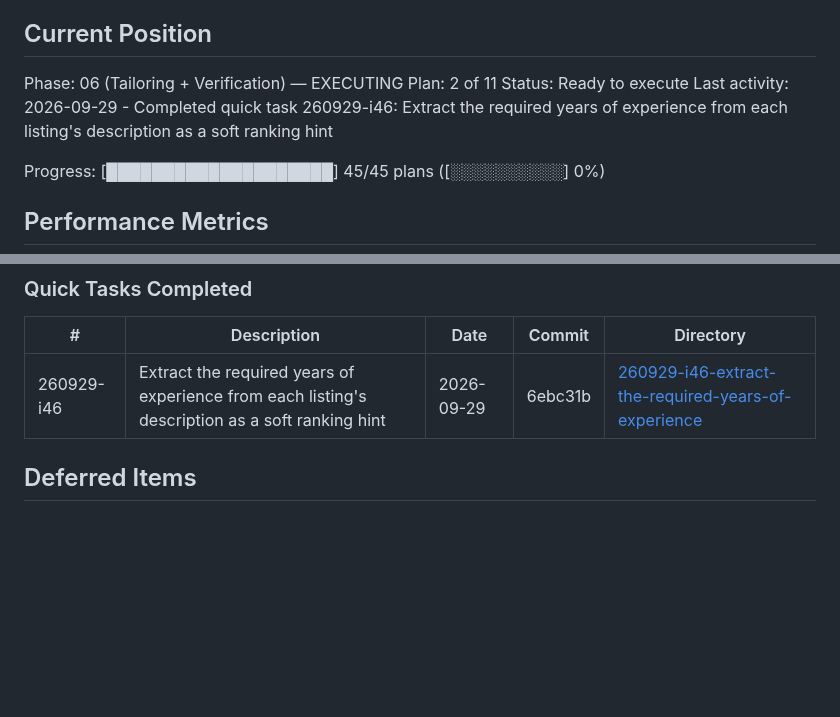
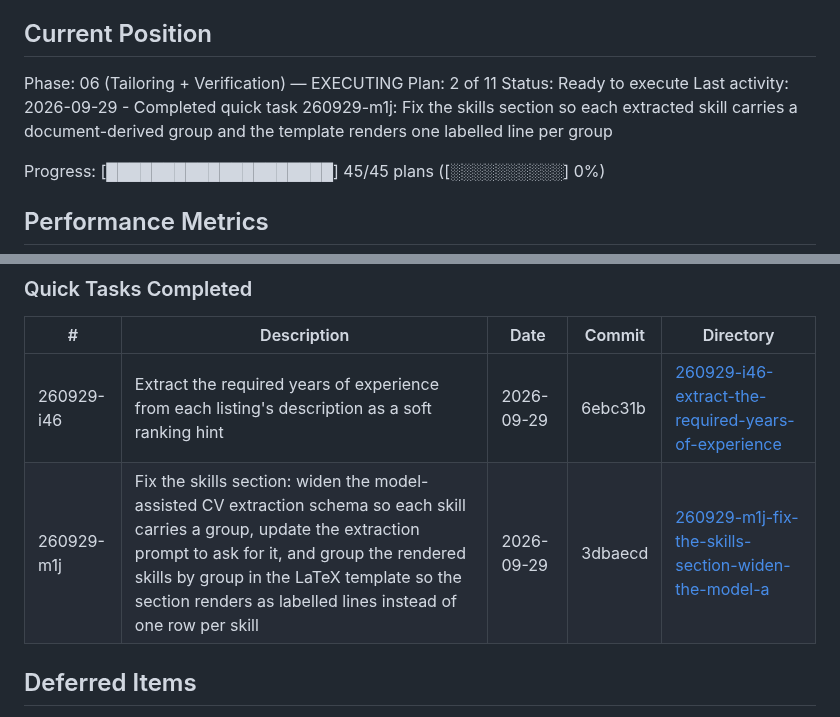
Before and after one commit to filipay/shortlist, a Markdown page: .planning/STATE.md, 2 parts joined by grey strips. Rendered like a GitHub page; blank space fills up the shorter version.

Commit message:
docs(quick-260929-m1j): group the extracted skills and render one labelled line per group

```diff
--- a/.planning/STATE.md
+++ b/.planning/STATE.md
@@ -30,7 +30,7 @@ See: .planning/PROJECT.md (updated 2026-09-24)
 Phase: 06 (Tailoring + Verification) — EXECUTING
 Plan: 2 of 11
 Status: Ready to execute
-Last activity: 2026-09-29 - Completed quick task 260929-i46: Extract the required years of experience from each listing's description as a soft ranking hint
+Last activity: 2026-09-29 - Completed quick task 260929-m1j: Fix the skills section so each extracted skill carries a document-derived group and the template renders one labelled line per group
 
 Progress: [████████████████████] 45/45 plans ([░░░░░░░░░░] 0%)
 
@@ -191,6 +191,7 @@ None yet.
 | # | Description | Date | Commit | Directory |
 |---|-------------|------|--------|-----------|
 | 260929-i46 | Extract the required years of experience from each listing's description as a soft ranking hint | 2026-09-29 | 6ebc31b | [260929-i46-extract-the-required-years-of-experience](./quick/260929-i46-extract-the-required-years-of-experience/) |
+| 260929-m1j | Fix the skills section: widen the model-assisted CV extraction schema so each skill carries a group, update the extraction prompt to ask for it, and group the rendered skills by group in the LaTeX template so the section renders as labelled lines instead of one row per skill | 2026-09-29 | 3dbaecd | [260929-m1j-fix-the-skills-section-widen-the-model-a](./quick/260929-m1j-fix-the-skills-section-widen-the-model-a/) |
 
 ## Deferred Items
 
```
Also changed, not shown: 2 other files.
